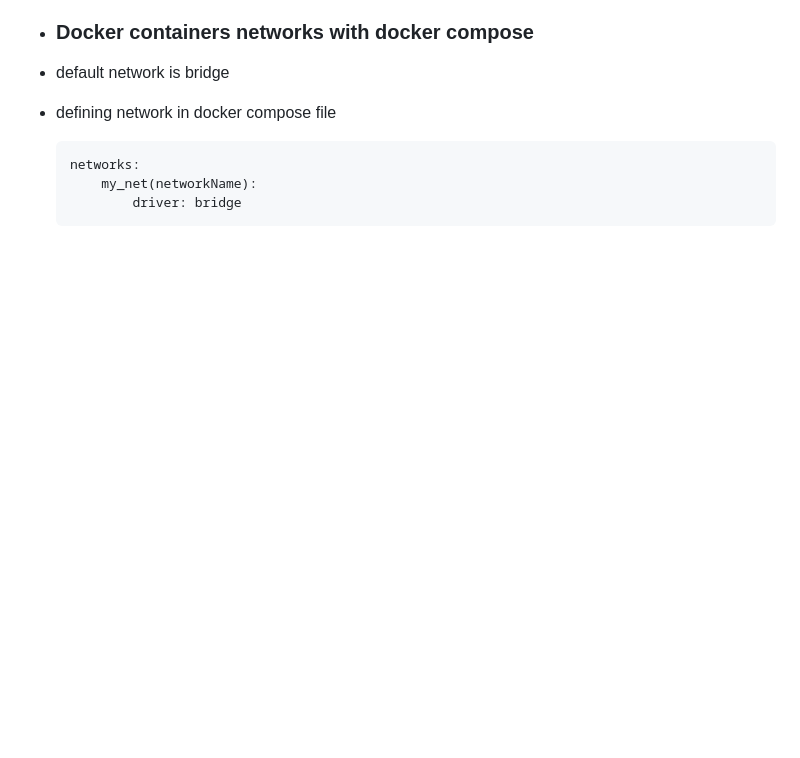
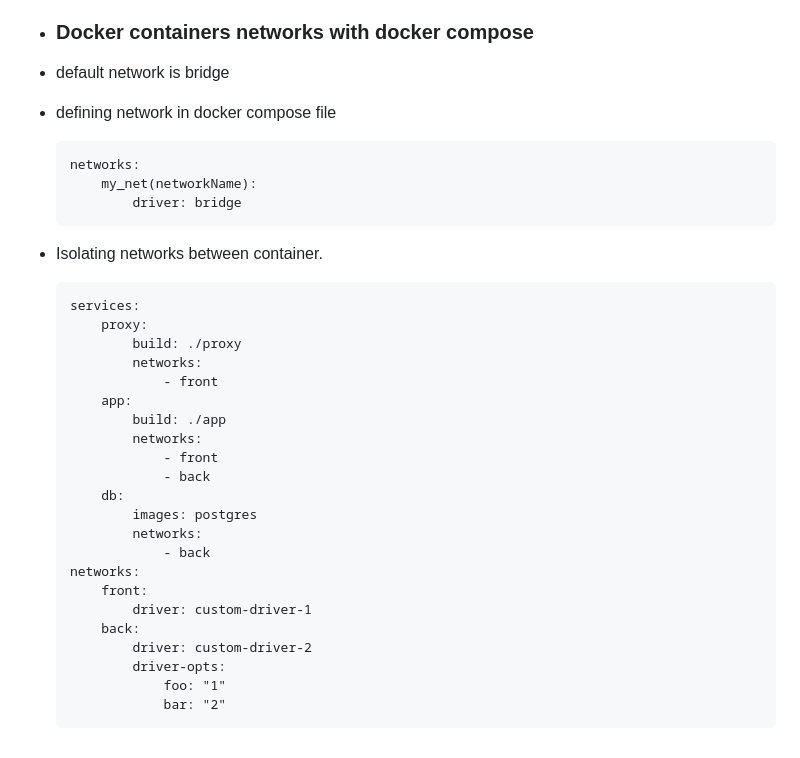
Before and after one commit to MadMike02/learning-docker, a Markdown page: README.md, the part around the change. GitHub-like rendering; blank space fills up the shorter version.

Commit message:
network example

````diff
--- a/README.md
+++ b/README.md
@@ -287,3 +287,28 @@ Bridge (docker0) between the containers and host. The containers use this bridge
         my_net(networkName):
             driver: bridge
     ```
+- Isolating networks between container.
+    ```
+    services:
+        proxy:
+            build: ./proxy
+            networks:
+                - front
+        app:
+            build: ./app
+            networks:
+                - front
+                - back
+        db:
+            images: postgres
+            networks:
+                - back
+    networks:
+        front:
+            driver: custom-driver-1
+        back:
+            driver: custom-driver-2
+            driver-opts:
+                foo: "1"
+                bar: "2"
+    ```
````
